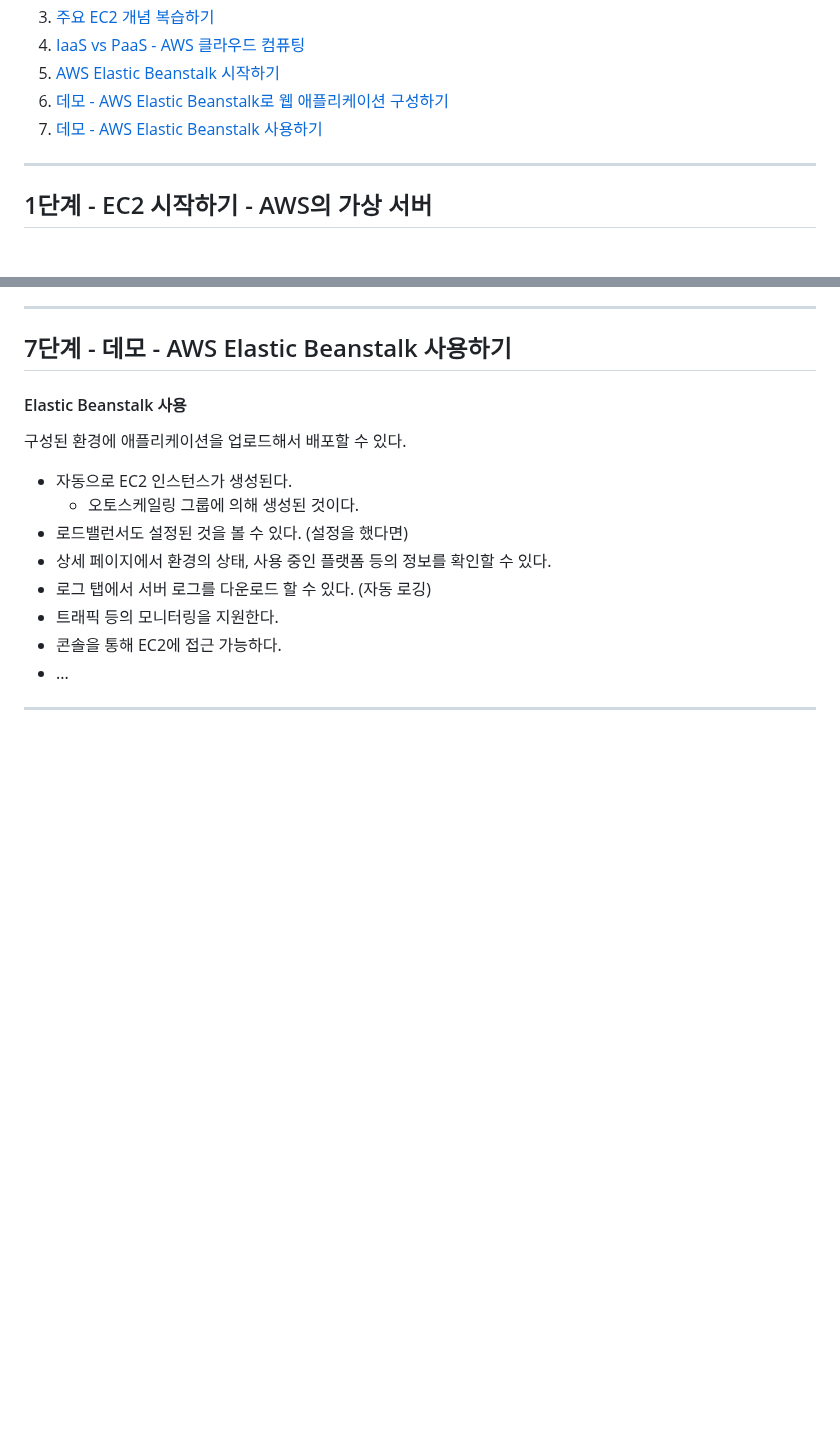
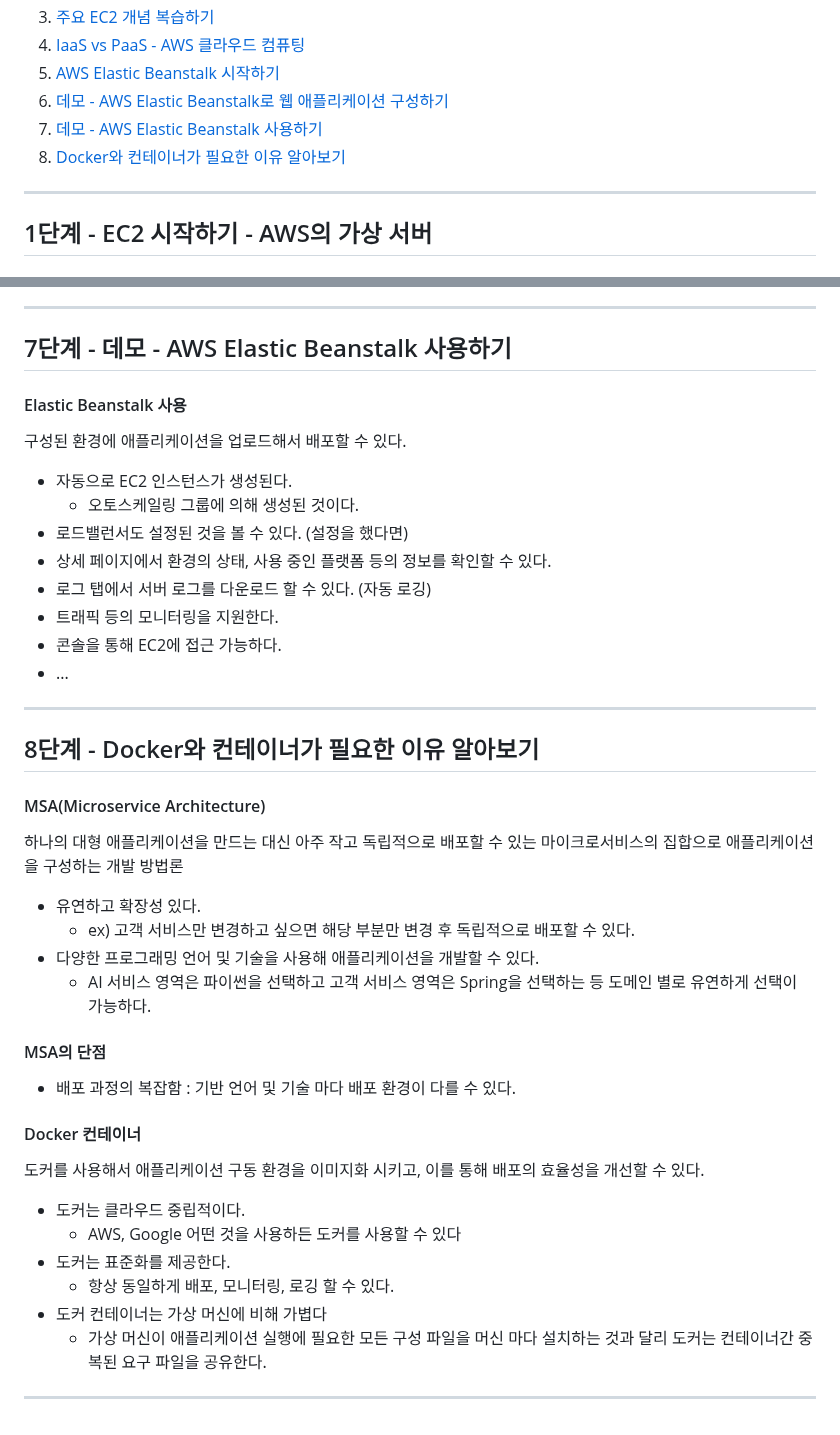
Before and after one commit to PhiloMonx1/learning-spring-and-spring-boot-3.x, a Markdown page: 21_Exploring_Compute_Services_in_AWS/README.md, 2 parts joined by grey strips. GitHub-like rendering; blank space fills up the shorter version.

Commit message:
8단계 - Docker와 컨테이너가 필요한 이유 알아보기
*docs : MSA 소개 & 도커의 필요성 노트

```diff
--- a/21_Exploring_Compute_Services_in_AWS/README.md
+++ b/21_Exploring_Compute_Services_in_AWS/README.md
@@ -9,6 +9,7 @@
 5. [AWS Elastic Beanstalk 시작하기](#5단계---aws-elastic-beanstalk-시작하기)
 6. [데모 - AWS Elastic Beanstalk로 웹 애플리케이션 구성하기](#6단계---데모---aws-elastic-beanstalk로-웹-애플리케이션-구성하기)
 7. [데모 - AWS Elastic Beanstalk 사용하기](#7단계---데모---aws-elastic-beanstalk-사용하기)
+8. [Docker와 컨테이너가 필요한 이유 알아보기](#8단계---docker와-컨테이너가-필요한-이유-알아보기)
 
 ---
 
@@ -173,3 +174,26 @@ Elastic Beanstalk는 관리할 웹 앱을 기반으로 설정을 구성하는
 - ...
 
 ---
+
+## 8단계 - Docker와 컨테이너가 필요한 이유 알아보기
+
+#### MSA(Microservice Architecture)
+하나의 대형 애플리케이션을 만드는 대신 아주 작고 독립적으로 배포할 수 있는 마이크로서비스의 집합으로 애플리케이션을 구성하는 개발 방법론
+- 유연하고 확장성 있다.
+  - ex) 고객 서비스만 변경하고 싶으면 해당 부분만 변경 후 독립적으로 배포할 수 있다.
+- 다양한 프로그래밍 언어 및 기술을 사용해 애플리케이션을 개발할 수 있다.
+  - AI 서비스 영역은 파이썬을 선택하고 고객 서비스 영역은 Spring을 선택하는 등 도메인 별로 유연하게 선택이 가능하다.
+
+#### MSA의 단점
+- 배포 과정의 복잡함 : 기반 언어 및 기술 마다 배포 환경이 다를 수 있다.
+
+#### Docker 컨테이너
+도커를 사용해서 애플리케이션 구동 환경을 이미지화 시키고, 이를 통해 배포의 효율성을 개선할 수 있다.
+- 도커는 클라우드 중립적이다.
+  - AWS, Google 어떤 것을 사용하든 도커를 사용할 수 있다
+- 도커는 표준화를 제공한다.
+  - 항상 동일하게 배포, 모니터링, 로깅 할 수 있다.
+- 도커 컨테이너는 가상 머신에 비해 가볍다
+  - 가상 머신이 애플리케이션 실행에 필요한 모든 구성 파일을 머신 마다 설치하는 것과 달리 도커는 컨테이너간 중복된 요구 파일을 공유한다.
+
+---
```
